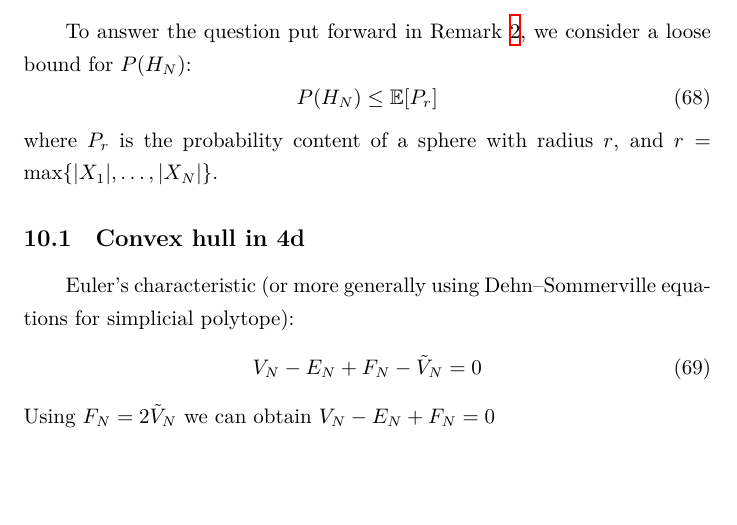
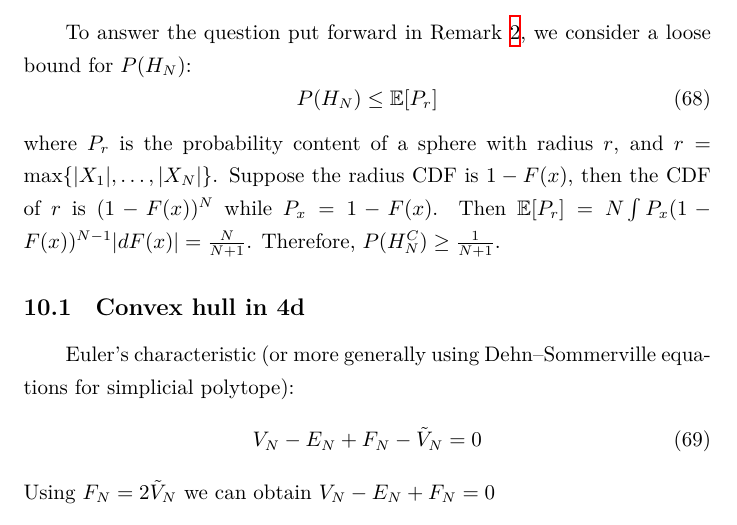
Before and after one commit to zhaofeng-shu33/research_info_related_notes, a LaTeX document (convex_hull/w1.tex): part of page 24 of 36 before the commit and part of page 24 of 37 after it, cut so that both start at the same text, the shorter picture padded with empty space. Compiled offline with XeLaTeX.

Commit message:
update w1

```diff
--- a/convex_hull/w1.tex
+++ b/convex_hull/w1.tex
@@ -1510,7 +1510,11 @@ we consider a loose bound for $P(H_N)$:
     P(H_N) \leq \E[P_r]
 \end{equation}
 where $P_r$ is the probability content of a sphere with radius $r$,
-and $r= \max\{|X_1|, \dots, |X_N|\}$.
+and $r= \max\{|X_1|, \dots, |X_N|\}$. Suppose the radius CDF is $1-F(x)$,
+then the CDF of $r$ is $(1-F(x))^N$ while $P_x=1-F(x)$.
+Then  $\E[P_r] =N\int P_x(1-F(x))^{N-1} |dF(x)|=\frac{N}{N+1}$.
+Therefore, $P(H_N^C)\geq \frac{1}{N+1}$.
+
 
 \subsection{Convex hull in 4d}
 Euler's characteristic
```
